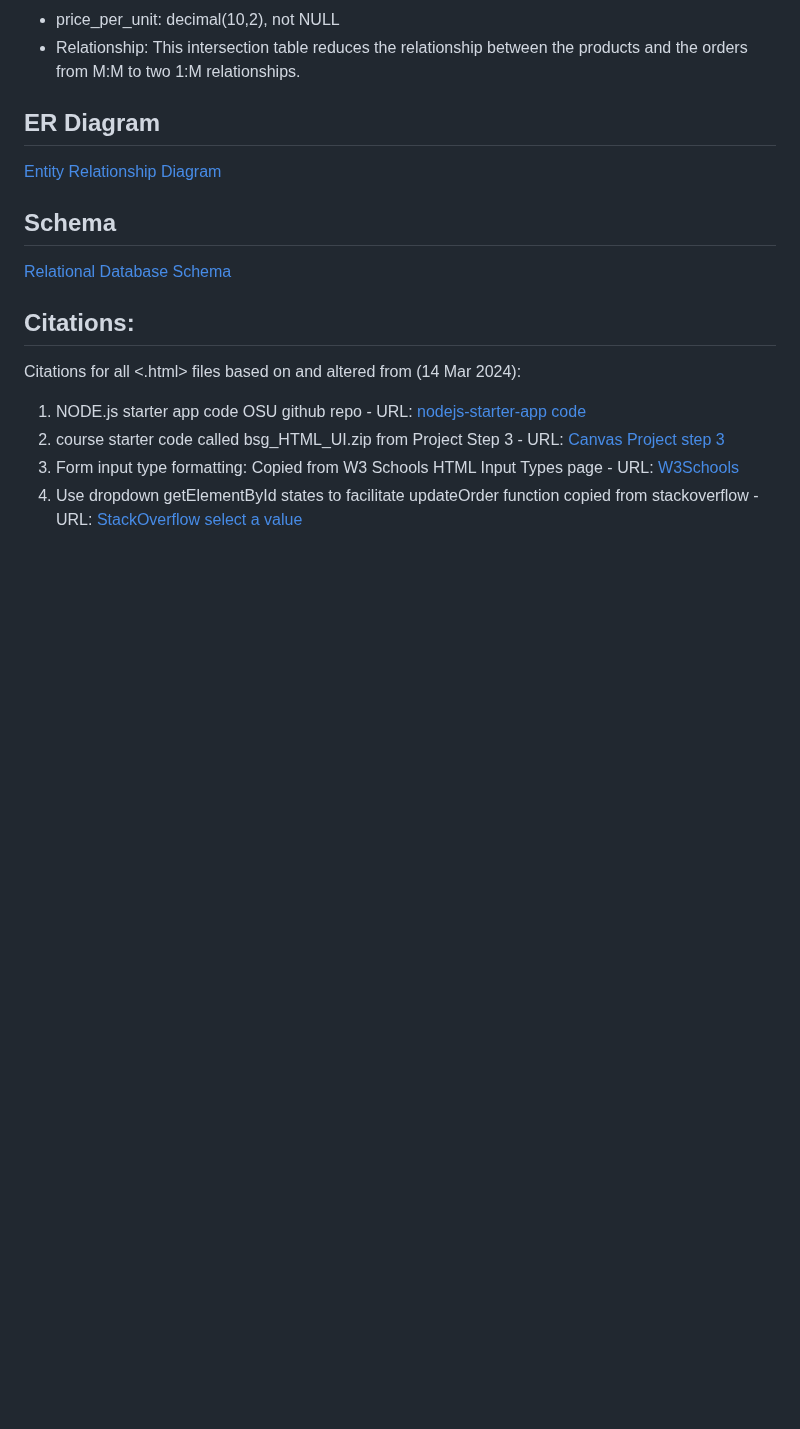
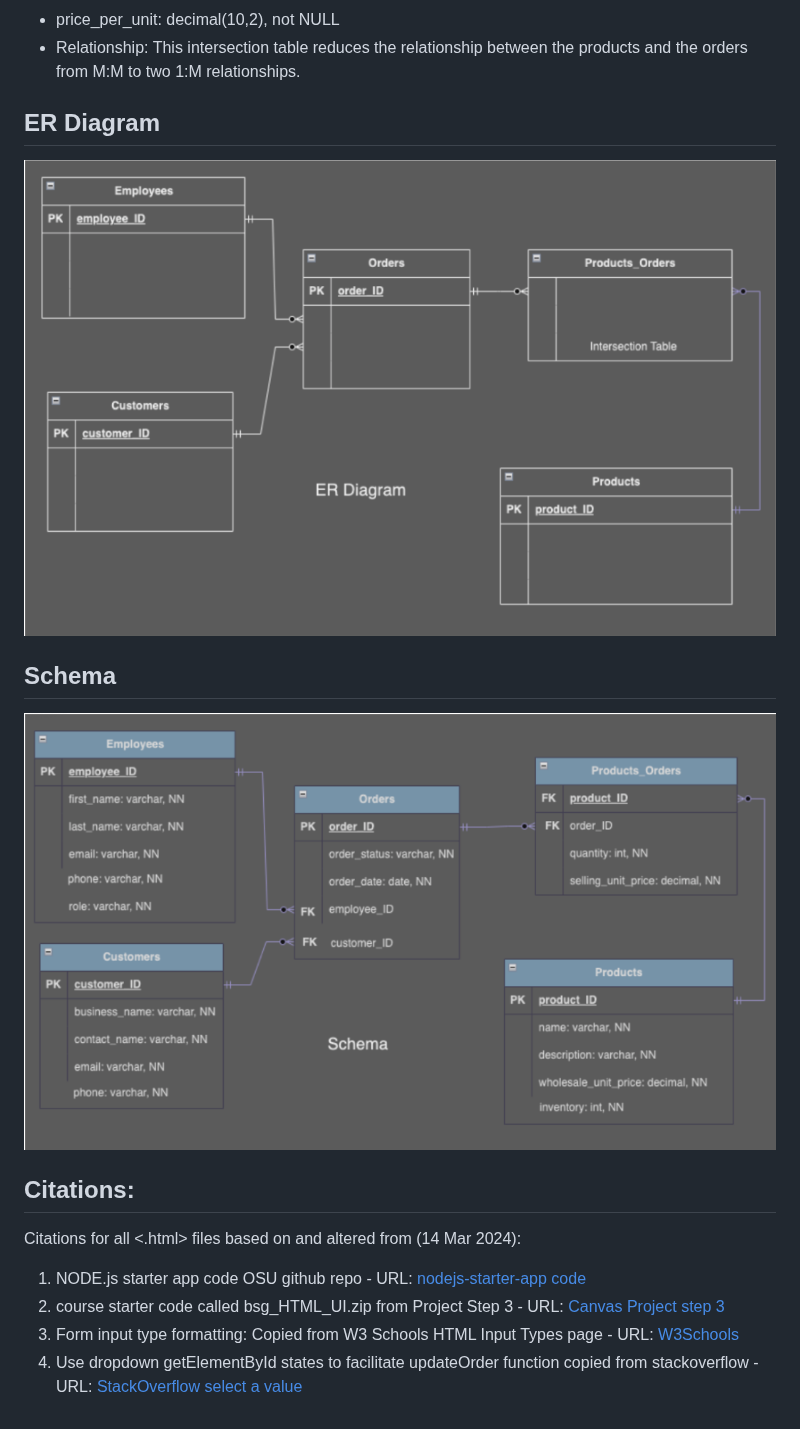
Before and after one commit to nich-OSU/feline_friends, a Markdown page: README.md, the part around the change. Drawn GitHub-style; blank space fills up the shorter version.

Commit message:
Update README.md
adding images and text descriptions

```diff
--- a/README.md
+++ b/README.md
@@ -52,9 +52,9 @@ The outline describes the entities that **3F** will track in the relational data
   - Relationship: This intersection table reduces the relationship between the products and the orders from M:M to two 1:M relationships.
 
 ## ER Diagram
-[Entity Relationship Diagram](/img/ER_Diagram.png)
+![Entity Relationship Diagram image shows the entities and only any Primary Key desginations](/img/ER_Diagram.png)
 ## Schema
-[Relational Database Schema](/img/Schema.png)
+![Relational Database Schema image shows the entities and relations among them to include Primary Keys and Foreign Key designations](/img/Schema.png)
 
 ## Citations:
 Citations for all <.html> files based on and altered from (14 Mar 2024):
```
